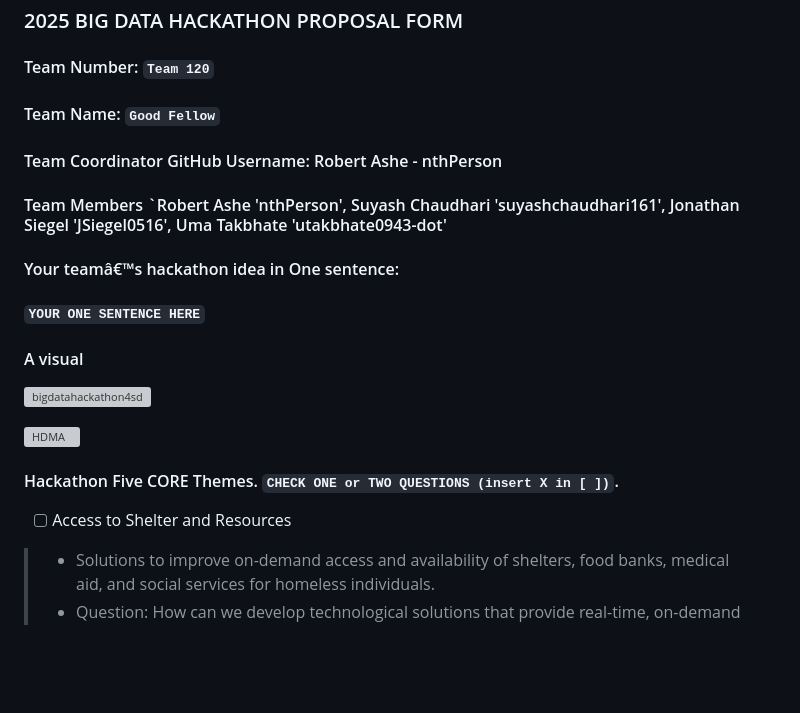
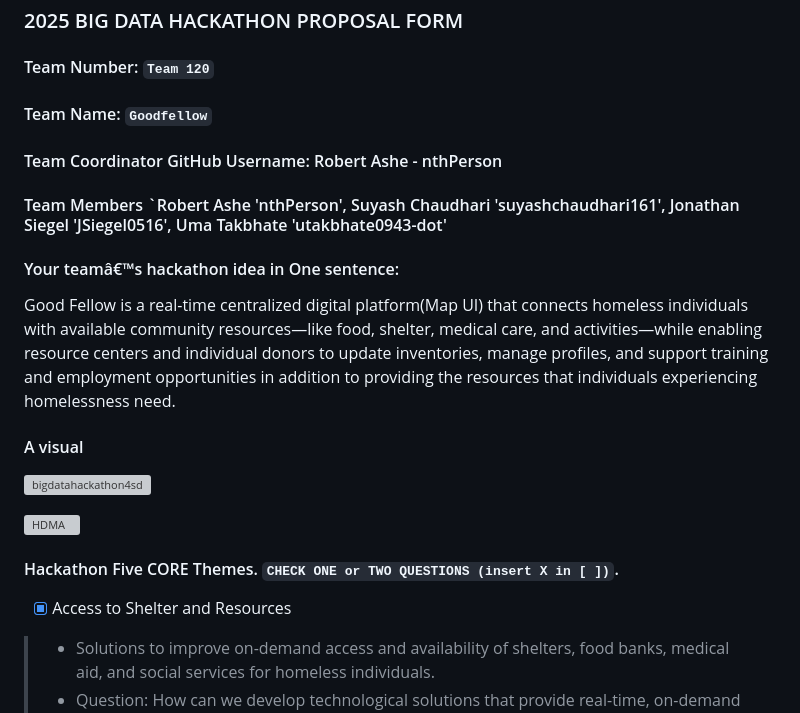
Before and after one commit to BigDataForSanDiego/Team-120, a Markdown page: proposal_submission_form_2024.md, the part around the change. Drawn GitHub-style; blank space fills up the shorter version; grey boxes are pictures that could not be loaded.

Commit message:
Initial proposal
Corrected team name and updated hackathon idea description.

```diff
--- a/proposal_submission_form_2024.md
+++ b/proposal_submission_form_2024.md
@@ -2,14 +2,14 @@
 
 #### Team Number: `Team 120`
 
-#### Team Name: `Good Fellow`
+#### Team Name: `Goodfellow`
 
 #### Team Coordinator GitHub Username: Robert Ashe - nthPerson
 
 #### Team Members `Robert Ashe 'nthPerson', Suyash Chaudhari 'suyashchaudhari161', Jonathan Siegel 'JSiegel0516', Uma Takbhate 'utakbhate0943-dot'
 
 #### Your teamâ€™s hackathon idea in One sentence:
-##### `YOUR ONE SENTENCE HERE`
+Good Fellow is a real-time centralized digital platform(Map UI) that connects homeless individuals with available community resources—like food, shelter, medical care, and activities—while enabling resource centers and individual donors to update inventories, manage profiles, and support training and employment opportunities in addition to providing the resources that individuals experiencing homelessness need.
 
 #### A visual
 ![bigdatahackathon4sd](https://github.com/BigDataForSanDiego/bigdataforsandiego.github.io/blob/main/images/big_data_2025_clip.png?raw=true "Big Data Hackathon for San Diego 2025")
@@ -18,7 +18,7 @@
 
 
 #### Hackathon Five CORE Themes. `CHECK ONE or TWO QUESTIONS (insert X in [ ])`.
-- [ ] Access to Shelter and Resources
+- [X] Access to Shelter and Resources
 > - Solutions to improve on-demand access and availability of shelters, food banks, medical aid, and social services for homeless individuals.
 > - Question: How can we develop technological solutions that provide real-time, on-demand information updates on available shelters, food banks, hygiene stations, medical clinics, and social services for people experiencing homelessness?
 - [ ] Health and Mental Wellness Support
```
